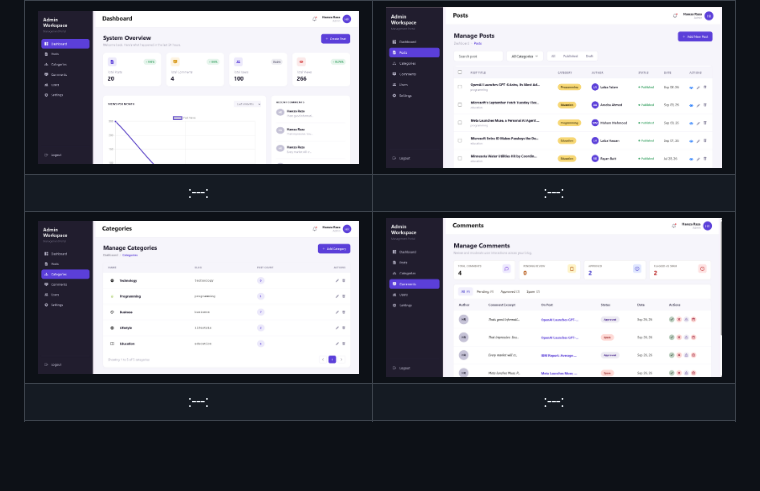
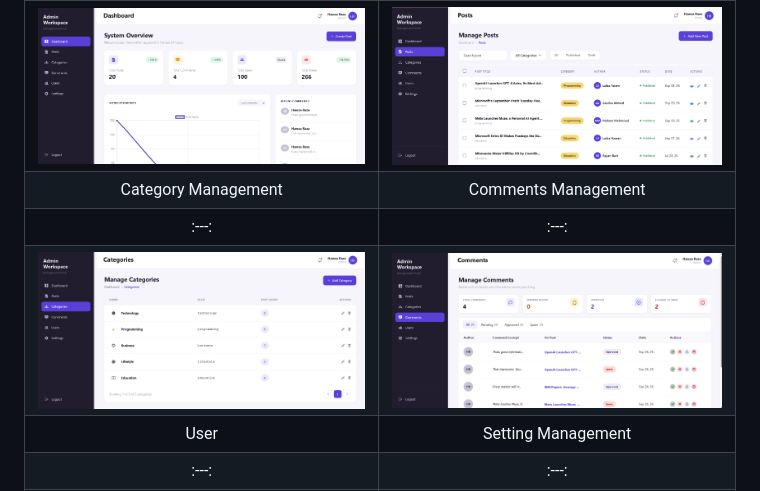
Before and after one commit to ALI-RAZA816/vite_laravel_blog_website, a Markdown page: README.md, the part around the change. Rendered like a GitHub page; blank space fills up the shorter version.

Commit message:
add heading name

```diff
--- a/README.md
+++ b/README.md
@@ -14,8 +14,10 @@ A full-stack news/blog publishing platform built with **Laravel** (REST API) and
 | Dashboard | Post Management |
 |:---:|:---:|
 | ![Dashboard](https://raw.githubusercontent.com/ALI-RAZA816/vite_laravel_blog_website/6673e96e1892f39862758e2810275a36a2615961/Dashboard.png) | ![Post Management](https://raw.githubusercontent.com/ALI-RAZA816/vite_laravel_blog_website/6673e96e1892f39862758e2810275a36a2615961/Posts.png) |
+| Category Management | Comments Management |
 |:---:|:---:|
 | ![Category Management](https://github.com/ALI-RAZA816/vite_laravel_blog_website/blob/9737042114c7538c38fea49436311ffa6f8f0bbb/Categories.png) | ![Comments Management](https://github.com/ALI-RAZA816/vite_laravel_blog_website/blob/9737042114c7538c38fea49436311ffa6f8f0bbb/Comments.png) |
+| User | Setting Management |
 |:---:|:---:|
 | ![User Management](https://github.com/ALI-RAZA816/vite_laravel_blog_website/blob/9737042114c7538c38fea49436311ffa6f8f0bbb/Users.png) | ![Setting Management](https://github.com/ALI-RAZA816/vite_laravel_blog_website/blob/9737042114c7538c38fea49436311ffa6f8f0bbb/Setting.png) |
 
```
